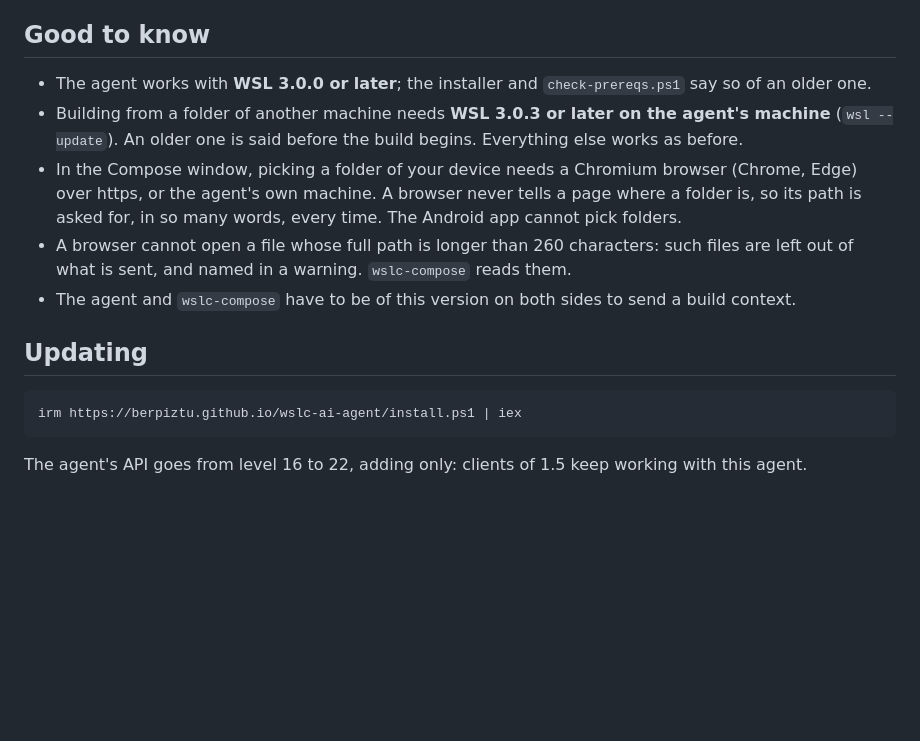
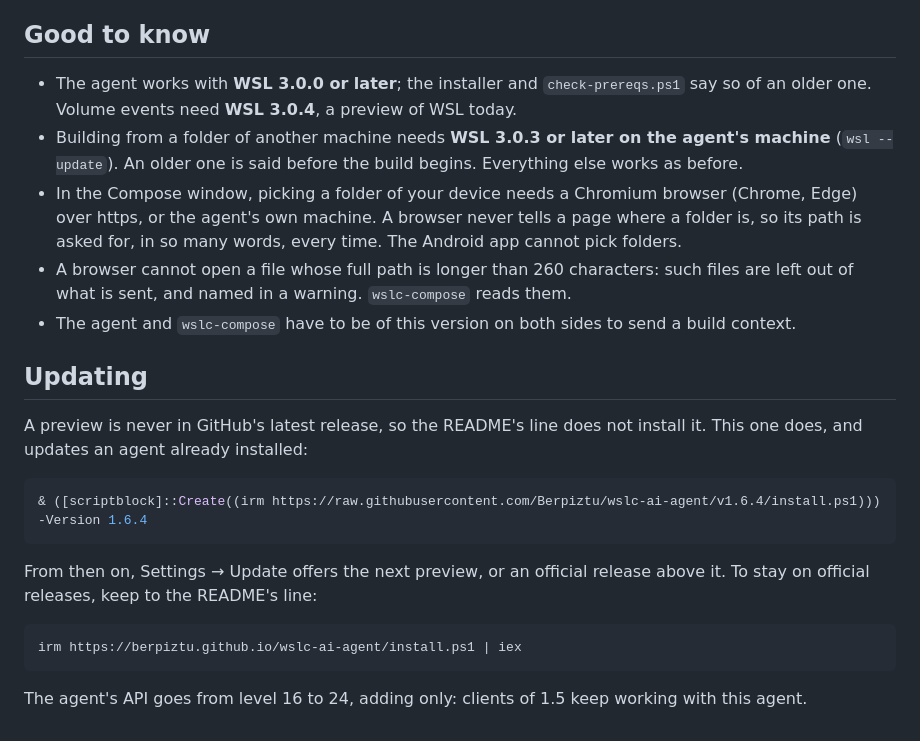
Before and after one commit to Berpiztu/wslc-ai-agent, a Markdown page: docs/release-notes/1.6.4.md, the part around one of its changes. Drawn GitHub-style; blank space fills up the shorter version.

````diff
--- a/docs/release-notes/1.6.1.md
+++ b/docs/release-notes/1.6.4.md
@@ -137,7 +218,8 @@ A project says what all its containers take, at a glance, in two places.
 ## Good to know
 
 - The agent works with **WSL 3.0.0 or later**; the installer and
-  `check-prereqs.ps1` say so of an older one.
+  `check-prereqs.ps1` say so of an older one. Volume events need
+  **WSL 3.0.4**, a preview of WSL today.
 - Building from a folder of another machine needs **WSL 3.0.3 or later on
   the agent's machine** (`wsl --update`). An older one is said before the
   build begins. Everything else works as before.
@@ -153,9 +235,19 @@ A project says what all its containers take, at a glance, in two places.
 
 ## Updating
 
+A preview is never in GitHub's latest release, so the README's line does not
+install it. This one does, and updates an agent already installed:
+
+```powershell
+& ([scriptblock]::Create((irm https://raw.githubusercontent.com/Berpiztu/wslc-ai-agent/v1.6.4/install.ps1))) -Version 1.6.4
+```
+
+From then on, Settings → Update offers the next preview, or an official
+release above it. To stay on official releases, keep to the README's line:
+
 ```powershell
 irm https://berpiztu.github.io/wslc-ai-agent/install.ps1 | iex
 ```
 
-The agent's API goes from level 16 to 22, adding only: clients of 1.5 keep
+The agent's API goes from level 16 to 24, adding only: clients of 1.5 keep
 working with this agent.
````
Also changed, not shown: other parts of docs/release-notes/1.6.4.md (+91 -10 lines).
